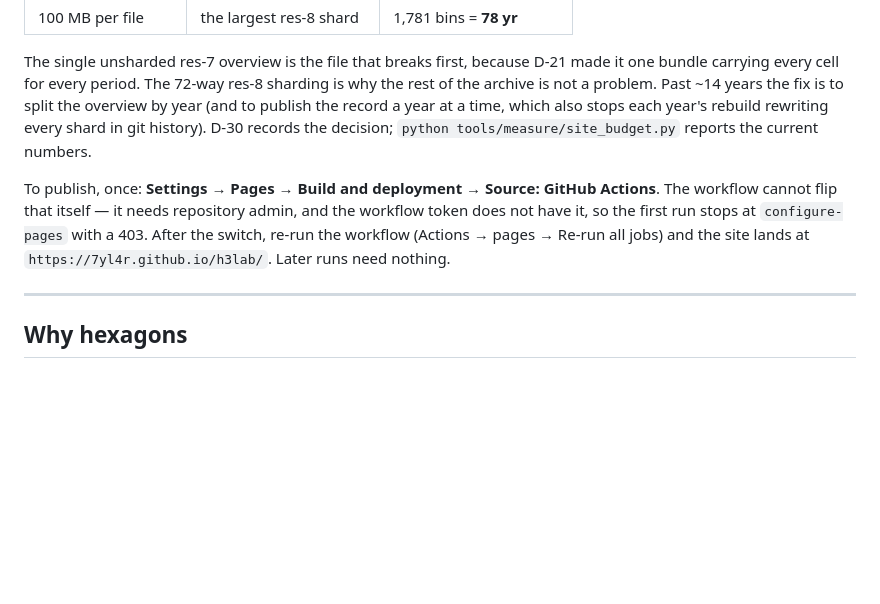
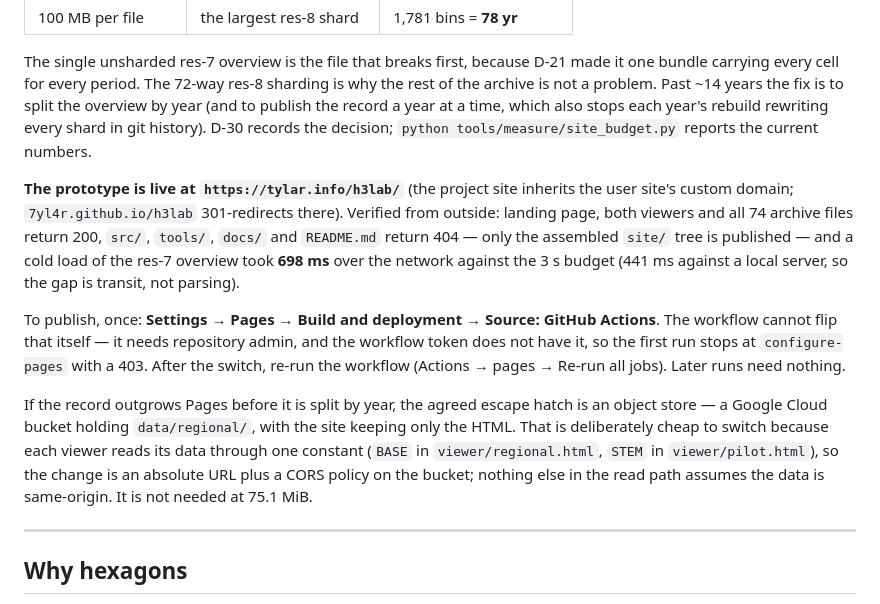
Before and after one commit to 7yl4r/h3lab, a Markdown page: README.md, the part around the change. Drawn GitHub-style; blank space fills up the shorter version.

```diff
--- a/README.md
+++ b/README.md
@@ -127,12 +127,27 @@ year at a time, which also stops each year's rebuild rewriting every shard in
 git history). D-30 records the decision; `python tools/measure/site_budget.py`
 reports the current numbers.
 
+**The prototype is live at `https://tylar.info/h3lab/`** (the project site
+inherits the user site's custom domain; `7yl4r.github.io/h3lab` 301-redirects
+there). Verified from outside: landing page, both viewers and all 74 archive
+files return 200, `src/`, `tools/`, `docs/` and `README.md` return 404 — only
+the assembled `site/` tree is published — and a cold load of the res-7
+overview took **698 ms** over the network against the 3 s budget (441 ms
+against a local server, so the gap is transit, not parsing).
+
 To publish, once: **Settings → Pages → Build and deployment → Source:
 GitHub Actions**. The workflow cannot flip that itself — it needs repository
 admin, and the workflow token does not have it, so the first run stops at
 `configure-pages` with a 403. After the switch, re-run the workflow
-(Actions → pages → Re-run all jobs) and the site lands at
-`https://7yl4r.github.io/h3lab/`. Later runs need nothing.
+(Actions → pages → Re-run all jobs). Later runs need nothing.
+
+If the record outgrows Pages before it is split by year, the agreed escape
+hatch is an object store — a Google Cloud bucket holding `data/regional/`,
+with the site keeping only the HTML. That is deliberately cheap to switch
+because each viewer reads its data through one constant (`BASE` in
+`viewer/regional.html`, `STEM` in `viewer/pilot.html`), so the change is an
+absolute URL plus a CORS policy on the bucket; nothing else in the read path
+assumes the data is same-origin. It is not needed at 75.1 MiB.
 
 ---
 
```
Also changed, not shown: docs/DECISIONS.md (+19 -0 lines), docs/DESIGN.md (+17 -0 lines).
